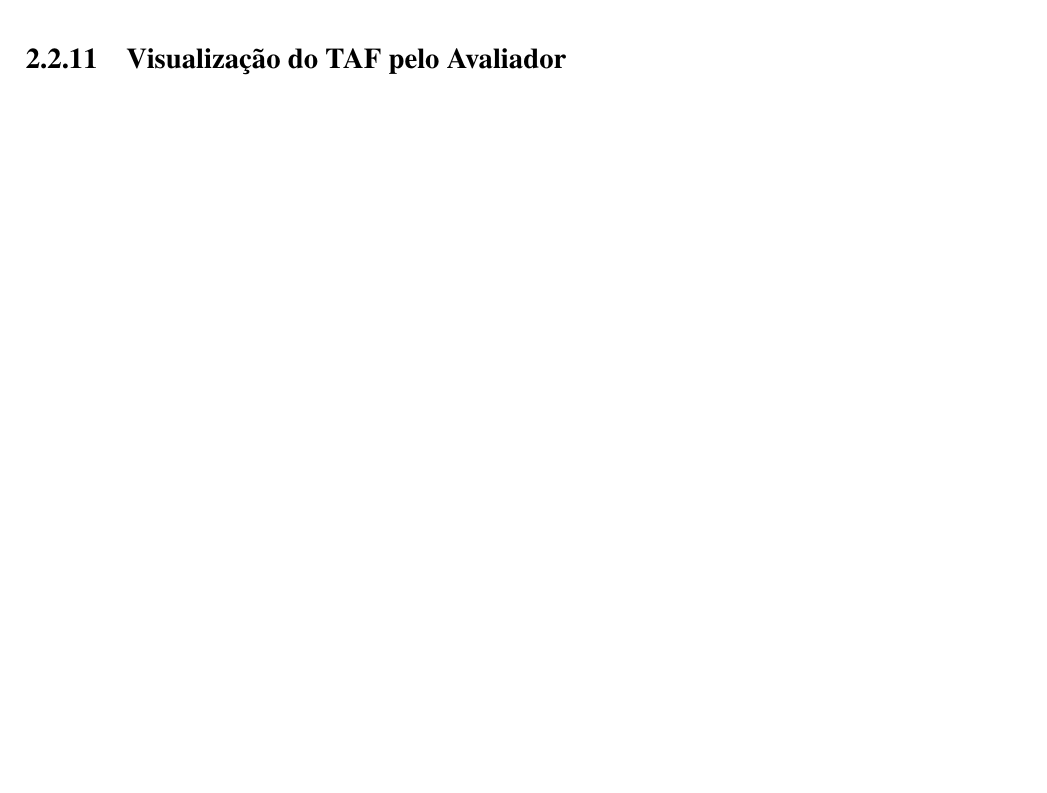
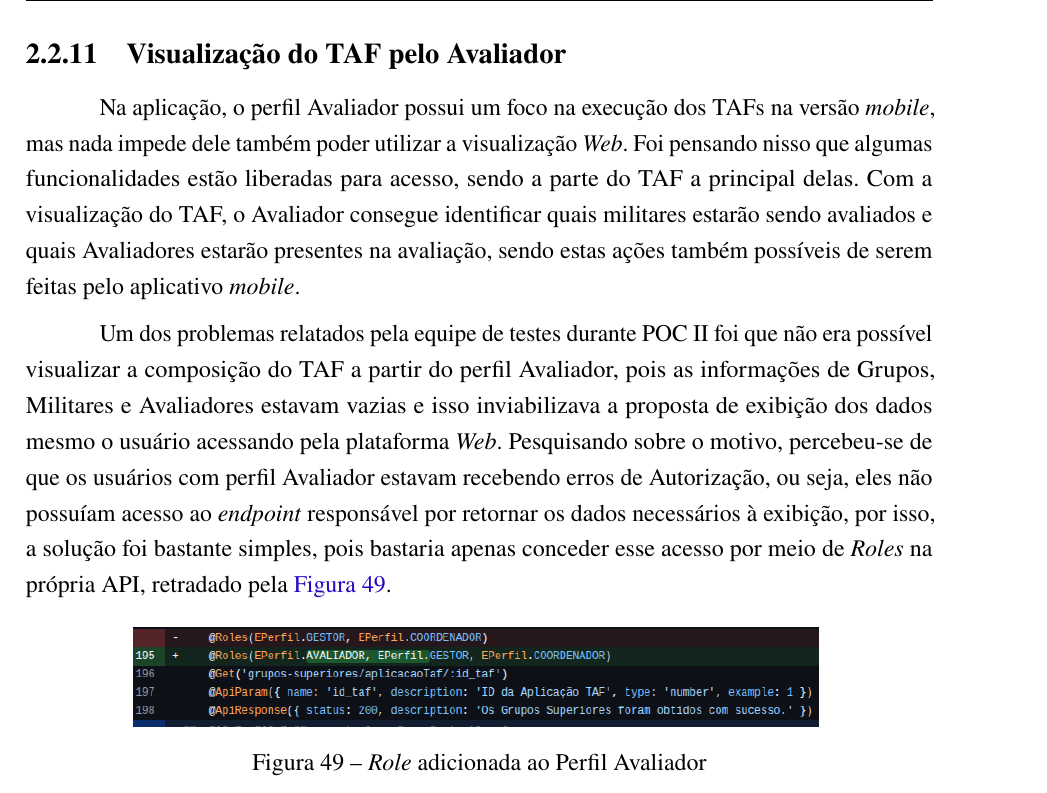
Before and after one commit to joaqmnz/dcomp_tcc, a LaTeX thesis (Modelo-TCC-DCOMP.tex, which reads Conteudo/03_ConteudoEspecifico.tex): part of page 33 of 33 before the commit and part of page 35 of 35 after it, cut so that both start at the same text, the shorter picture padded with empty space. Compiled offline with pdfLaTeX; a LaTeX package or settings file that is missing is left out.

Commit message:
feat: adiciona visualização de TAF pelo Avaliador

```diff
--- a/Conteudo/03_ConteudoEspecifico.tex
+++ b/Conteudo/03_ConteudoEspecifico.tex
@@ -584,3 +584,14 @@ O \textit{bug} relatado neste trabalho consiste na remoção de um Curso que pos
 \end{figure}
 
 \subsection{Visualização do TAF pelo Avaliador}
+
+Na aplicação, o perfil Avaliador possui um foco na execução dos TAFs na versão \textit{mobile}, mas nada impede dele também poder utilizar a visualização \textit{Web}. Foi pensando nisso que algumas funcionalidades estão liberadas para acesso, sendo a parte do TAF a principal delas. Com a visualização do TAF, o Avaliador consegue identificar quais militares estarão sendo avaliados e quais Avaliadores estarão presentes na avaliação, sendo estas ações também possíveis de serem feitas pelo aplicativo \textit{mobile}.
+
+Um dos problemas relatados pela equipe de testes durante POC II foi que não era possível visualizar a composição do TAF a partir do perfil Avaliador, pois as informações de Grupos, Militares e Avaliadores estavam vazias e isso inviabilizava a proposta de exibição dos dados mesmo o usuário acessando pela plataforma \textit{Web}. Pesquisando sobre o motivo, percebeu-se de que os usuários com perfil Avaliador estavam recebendo erros de Autorização, ou seja, eles não possuíam acesso ao \textit{endpoint} responsável por retornar os dados necessários à exibição, por isso, a solução foi bastante simples, pois bastaria apenas conceder esse acesso por meio de \textit{Roles} na própria API, retradado pela \autoref{fig:permissao_avaliador_grupos_taf}.
+
+\begin{figure}[H]
+	\centering
+	\includegraphics[scale=0.6]{./Imagens/tafeito/api/permissao_avaliadores_grupos_taf.png}
+	\caption{\textit{Role} adicionada ao Perfil Avaliador}
+	\label{fig:permissao_avaliador_grupos_taf}
+\end{figure}
```
Also changed, not shown: Imagens/tafeito/api/editar_nome_unidade.png (added), Imagens/tafeito/api/importar_militares_csv.png (added), Imagens/tafeito/api/importar_militares_excel.png (added), Imagens/tafeito/api/permissao_avaliadores_grupos_taf.png (added), Imagens/tafeito/api/remocao_curso_com_turma.png (added), 1 other file.
